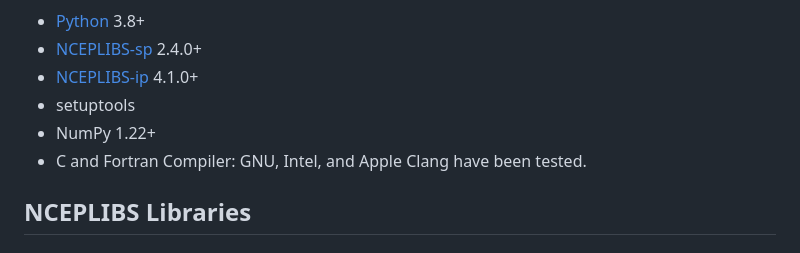
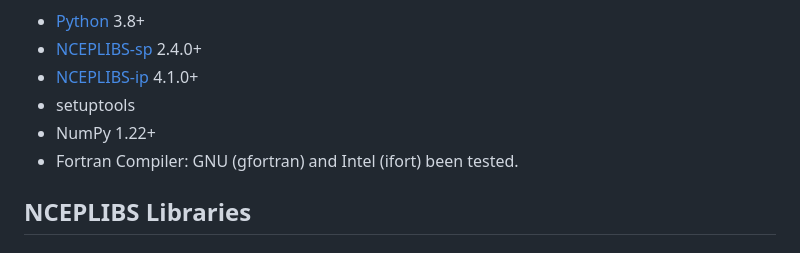
Before and after one commit to NOAA-MDL/grib2io-interp, a Markdown page: README.md, the part around the change. Drawn GitHub-style.

Commit message:
Update README.md
[skip ci]

```diff
--- a/README.md
+++ b/README.md
@@ -29,7 +29,7 @@ Despite this package being a component for grib2io, grib2io is not a formal depe
 * [NCEPLIBS-ip](https://github.com/NOAA-EMC/NCEPLIBS-ip) 4.1.0+
 * setuptools
 * NumPy 1.22+
-* C and Fortran Compiler: GNU, Intel, and Apple Clang have been tested.
+* Fortran Compiler: GNU (gfortran) and Intel (ifort) been tested.
 
 ## NCEPLIBS Libraries
 
```
